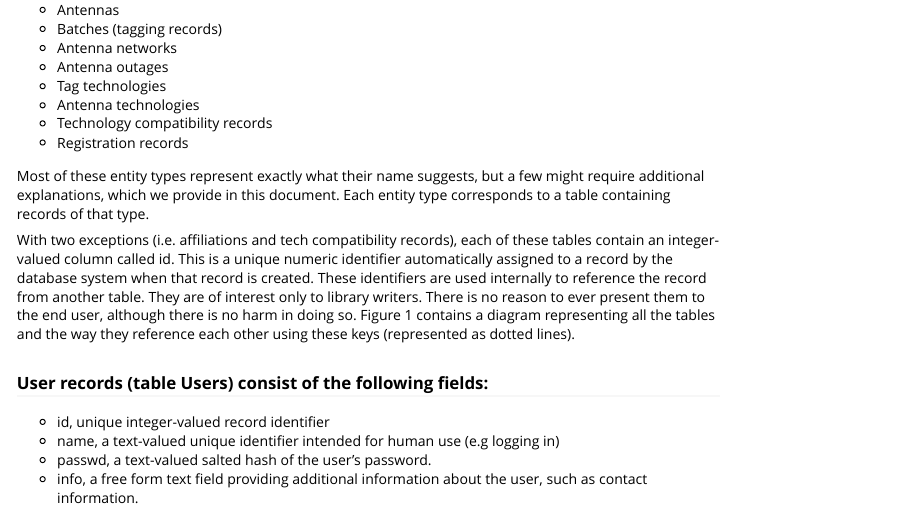
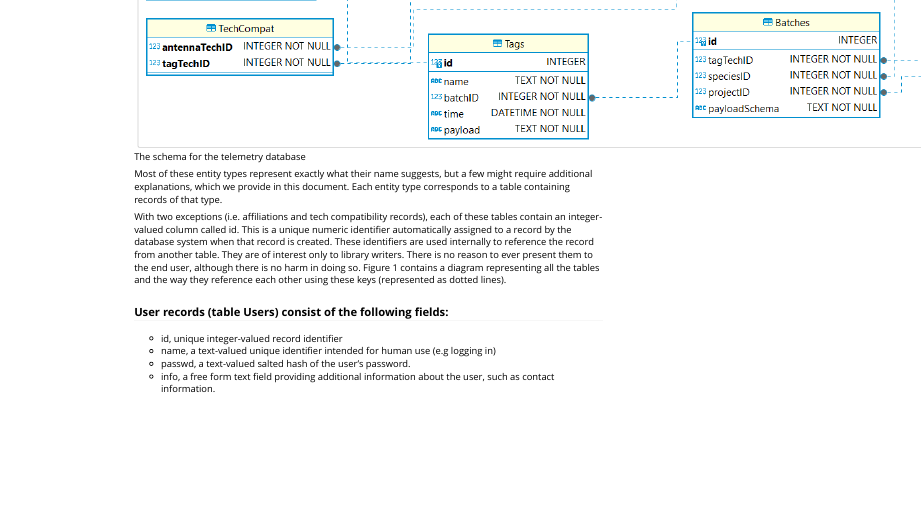
Before and after one commit to fishsciences/telemetry, an R Markdown document (vignettes/database.Rmd): the page in a window 1100 px wide, from 260 px down before the commit and from 600 px down after it. Rendered offline with R 4.5, knitr and Pandoc, with nearby package versions.

Commit message:
Adds schema to website.

```diff
--- a/vignettes/database.Rmd
+++ b/vignettes/database.Rmd
@@ -24,6 +24,8 @@ There 14 different type of entities represented in the database:
   -    Antenna technologies
   -    Technology compatibility records
   -    Registration records
+
+![The schema for the telemetry database](pitdb.schema_20240228.png)
 
 Most of these entity types represent exactly what their name suggests, but a few might require additional explanations, which we provide in this document. Each entity type corresponds to a table containing records of that type.
 
```
Also changed, not shown: docs/pkgdown.yml, vignettes/pitdb.schema_20240228.png (added), 2 other files.
